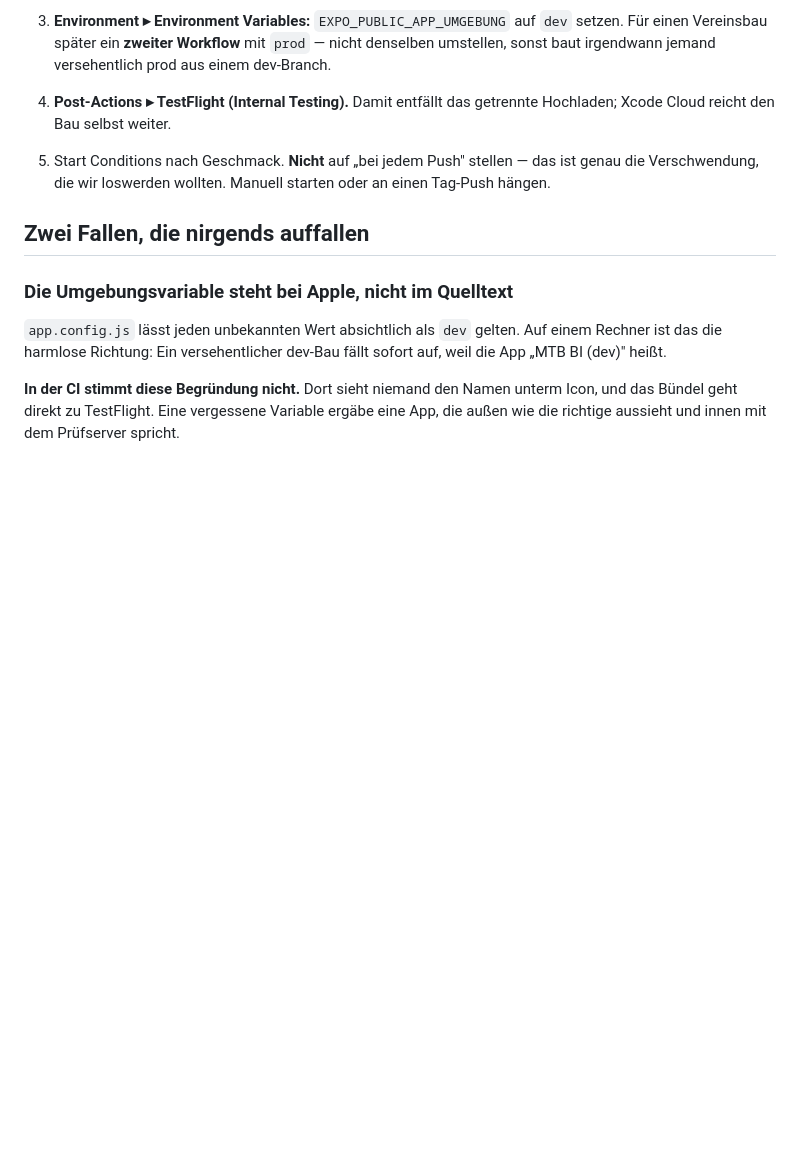
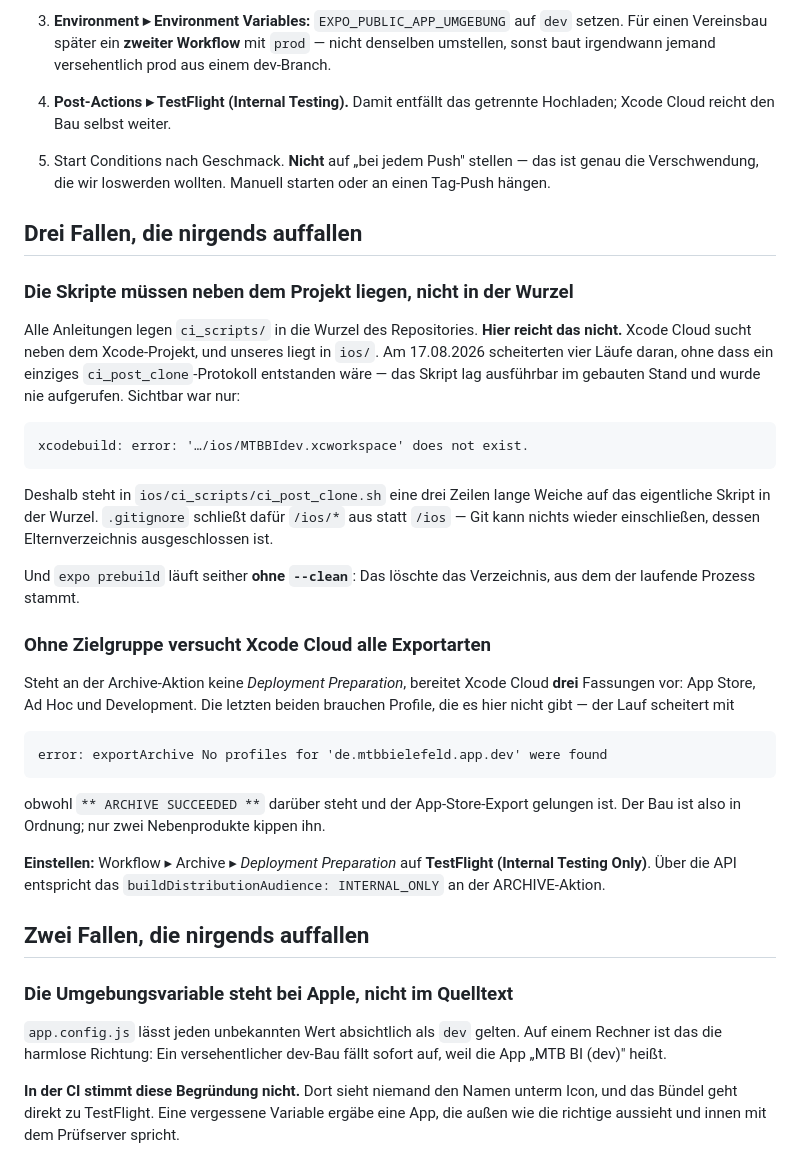
Before and after one commit to marcobockelbrink/mtb-bielefeld-app, a Markdown page: docs/xcode-cloud.md, the part around the change. Rendered like a GitHub page; blank space fills up the shorter version.

Commit message:
Xcode Cloud: die zwei Fallen dokumentieren, die Lauf 1 bis 6 gekostet haben
Ort der Skripte (neben dem Projekt, nicht in der Wurzel) und die fehlende
Zielgruppe an der Archive-Aktion. Letztere laesst Xcode Cloud drei
Exportarten vorbereiten; zwei davon brauchen Profile, die es nicht gibt,
und kippen den Lauf -- obwohl ARCHIVE SUCCEEDED darueber steht und der
App-Store-Export gelungen ist.

Co-Authored-By: Claude Opus 5 (1M context) <noreply@anthropic.com>
Claude-Session: https://claude.ai/code/session_01Nd3uttoneEeoXkqx7rKmM5

```diff
--- a/docs/xcode-cloud.md
+++ b/docs/xcode-cloud.md
@@ -64,6 +64,43 @@ heraus.
    stellen — das ist genau die Verschwendung, die wir loswerden wollten.
    Manuell starten oder an einen Tag-Push hängen.
 
+## Drei Fallen, die nirgends auffallen
+
+### Die Skripte müssen neben dem Projekt liegen, nicht in der Wurzel
+
+Alle Anleitungen legen `ci_scripts/` in die Wurzel des Repositories.
+**Hier reicht das nicht.** Xcode Cloud sucht neben dem Xcode-Projekt, und
+unseres liegt in `ios/`. Am 17.08.2026 scheiterten vier Läufe daran, ohne
+dass ein einziges `ci_post_clone`-Protokoll entstanden wäre — das Skript
+lag ausführbar im gebauten Stand und wurde nie aufgerufen. Sichtbar war nur:
+
+    xcodebuild: error: '…/ios/MTBBIdev.xcworkspace' does not exist.
+
+Deshalb steht in `ios/ci_scripts/ci_post_clone.sh` eine drei Zeilen lange
+Weiche auf das eigentliche Skript in der Wurzel. `.gitignore` schließt
+dafür `/ios/*` aus statt `/ios` — Git kann nichts wieder einschließen,
+dessen Elternverzeichnis ausgeschlossen ist.
+
+Und `expo prebuild` läuft seither **ohne `--clean`**: Das löschte das
+Verzeichnis, aus dem der laufende Prozess stammt.
+
+### Ohne Zielgruppe versucht Xcode Cloud alle Exportarten
+
+Steht an der Archive-Aktion keine *Deployment Preparation*, bereitet Xcode
+Cloud **drei** Fassungen vor: App Store, Ad Hoc und Development. Die
+letzten beiden brauchen Profile, die es hier nicht gibt — der Lauf
+scheitert mit
+
+    error: exportArchive No profiles for 'de.mtbbielefeld.app.dev' were found
+
+obwohl `** ARCHIVE SUCCEEDED **` darüber steht und der App-Store-Export
+gelungen ist. Der Bau ist also in Ordnung; nur zwei Nebenprodukte kippen
+ihn.
+
+**Einstellen:** Workflow ▸ Archive ▸ *Deployment Preparation* auf
+**TestFlight (Internal Testing Only)**. Über die API entspricht das
+`buildDistributionAudience: INTERNAL_ONLY` an der ARCHIVE-Aktion.
+
 ## Zwei Fallen, die nirgends auffallen
 
 ### Die Umgebungsvariable steht bei Apple, nicht im Quelltext
```
